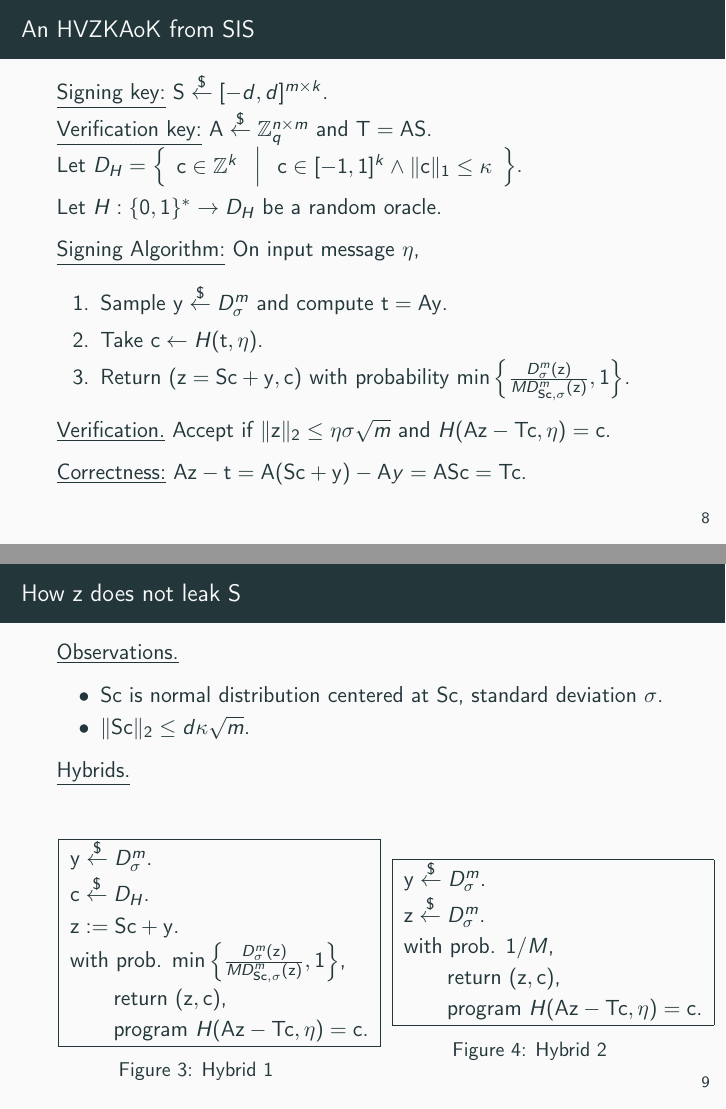
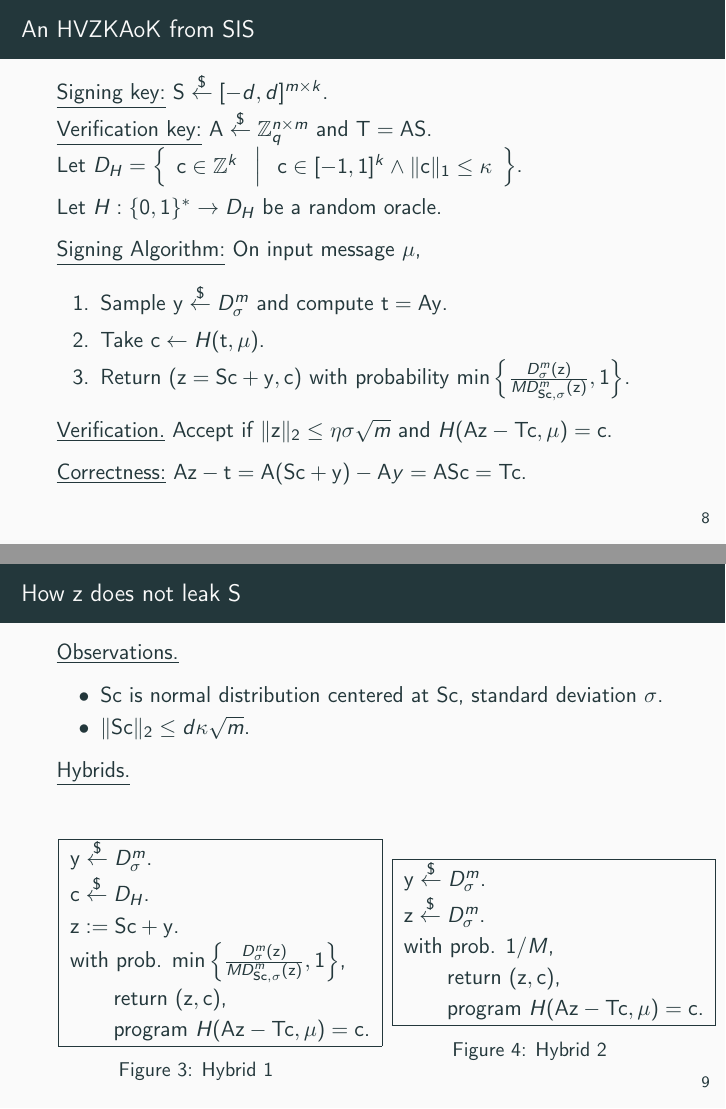
Before and after one commit to Crazy-Cryptographic-Buddies/presentation-lattice-signatures-without-trapdoor-lyu12, LaTeX slides (main.tex, which reads section-hvzkaok-from-sis.tex): pages 14 and 15 of 18, joined at a grey line. Compiled offline with pdfLaTeX.

Commit message:
Update section-hvzkaok-from-sis.tex

```diff
--- a/section-hvzkaok-from-sis.tex
+++ b/section-hvzkaok-from-sis.tex
@@ -7,14 +7,14 @@
 
 	Let $H:\{0,1\}^*\to D_H$ be a random oracle.
 
-	\underline{Signing Algorithm:} On input message $\eta$,
+	\underline{Signing Algorithm:} On input message $\mu$,
 	\begin{enumerate}
 		\item Sample $\mathbf{y} \uniformly D^m_\sigma$ and compute $\mathbf{t} = \mathbf{A}\mathbf{y}$.
-		\item Take $\mathbf{c} \leftarrow H(\mathbf{t}, \eta)$.
+		\item Take $\mathbf{c} \leftarrow H(\mathbf{t}, \mu)$.
 		\item Return $(\mathbf{z} = \mathbf{S}\mathbf{c} + \mathbf{y}, \mathbf{c})$ with probability $\min\left\{\frac{D^m_\sigma(\mathbf{z})}{MD^m_{\mathbf{S}\mathbf{c},\sigma}(\mathbf{z})},1\right\}$.
 	\end{enumerate}
 
-	\underline{Verification.} Accept if $\lVert\mathbf{z}\rVert_2 \leq \eta\sigma\sqrt{m}$ and $H(\mathbf{A}\mathbf{z}- \mathbf{T}\mathbf{c}, \eta) = \mathbf{c}$.
+	\underline{Verification.} Accept if $\lVert\mathbf{z}\rVert_2 \leq \eta\sigma\sqrt{m}$ and $H(\mathbf{A}\mathbf{z}- \mathbf{T}\mathbf{c}, \mu) = \mathbf{c}$.
 
 	\underline{Correctness:} $\mathbf{A}\mathbf{z} - \mathbf{t} = \mathbf{A}(\mathbf{S}\mathbf{c}+\mathbf{y}) - \mathbf{A}{y} = \mathbf{A}\mathbf{S}\mathbf{c} = \mathbf{T}\mathbf{c}$.
 \end{frame}
@@ -35,7 +35,7 @@
 			$\mathbf{z} := \mathbf{S}\mathbf{c} + \mathbf{y}$.\\
 			with prob. $\min\left\{\frac{D^m_\sigma(\mathbf{z})}{MD^m_{\mathbf{S}\mathbf{c},\sigma}(\mathbf{z})},1\right\}$,\\
 			\qquad return $(\mathbf{z}, \mathbf{c})$, \\
-			\qquad program $H(\mathbf{A}\mathbf{z} - \mathbf{T}\mathbf{c}, \eta) = \mathbf{c}$.\\
+			\qquad program $H(\mathbf{A}\mathbf{z} - \mathbf{T}\mathbf{c}, \mu) = \mathbf{c}$.\\
 		\end{expt}
 		\column{0.45\linewidth}
 		\begin{expt}{Hybrid 2}
```
Also changed, not shown: section-hvzkaok-from-sis.tex (2 more changed lines).
